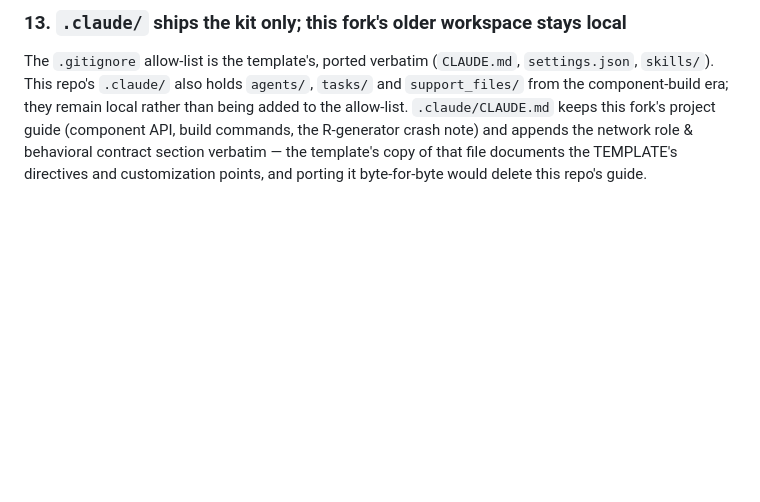
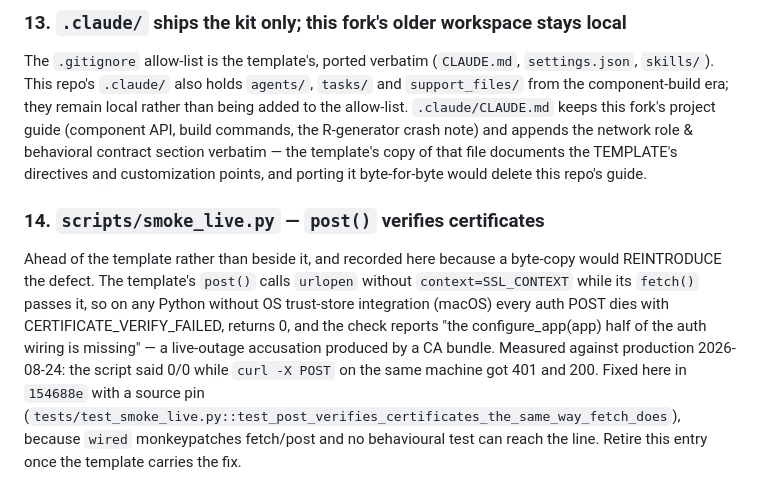
Before and after one commit to pip-install-python/dash-flex-layout, a Markdown page: DIVERGENCES.md, the part around the change. Rendered like a GitHub page; blank space fills up the shorter version.

Commit message:
DIVERGENCES: record the smoke_live post() certificate fix (§14)
Ahead of the template, not beside it: a byte-copy of the template's
scripts/smoke_live.py would reintroduce the CERTIFICATE_VERIFY_FAILED
defect 154688e fixed. Recorded so a sync does not 'restore' it, with a
retire-when note for the day the template carries the fix.

Co-Authored-By: Claude Opus 5 (1M context) <noreply@anthropic.com>

```diff
--- a/DIVERGENCES.md
+++ b/DIVERGENCES.md
@@ -175,3 +175,18 @@ build commands, the R-generator crash note) and appends the network
 role & behavioral contract section verbatim — the template's copy of
 that file documents the TEMPLATE's directives and customization
 points, and porting it byte-for-byte would delete this repo's guide.
+
+### 14. `scripts/smoke_live.py` — `post()` verifies certificates
+
+Ahead of the template rather than beside it, and recorded here because a
+byte-copy would REINTRODUCE the defect. The template's `post()` calls
+`urlopen` without `context=SSL_CONTEXT` while its `fetch()` passes it,
+so on any Python without OS trust-store integration (macOS) every auth
+POST dies with CERTIFICATE_VERIFY_FAILED, returns 0, and the check
+reports "the configure_app(app) half of the auth wiring is missing" —
+a live-outage accusation produced by a CA bundle. Measured against
+production 2026-08-24: the script said 0/0 while `curl -X POST` on the
+same machine got 401 and 200. Fixed here in `154688e` with a source pin
+(`tests/test_smoke_live.py::test_post_verifies_certificates_the_same_way_fetch_does`),
+because `wired` monkeypatches fetch/post and no behavioural test can
+reach the line. Retire this entry once the template carries the fix.
```
